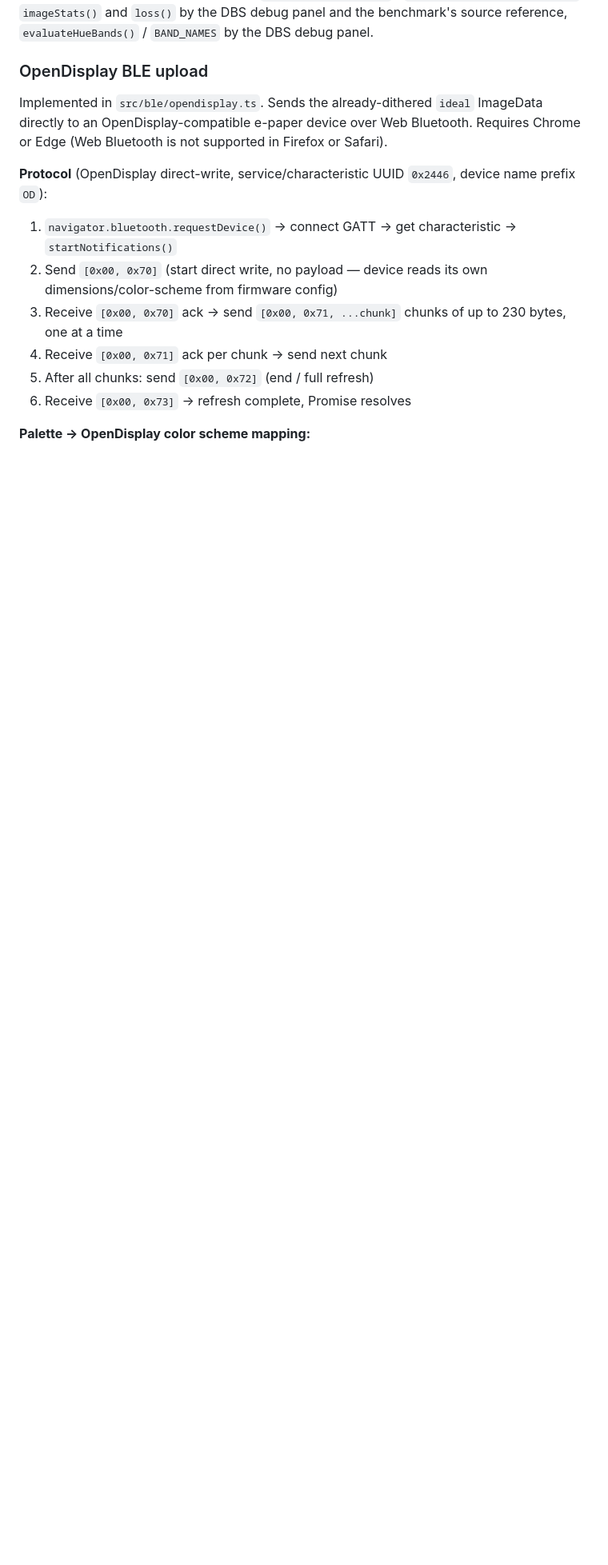
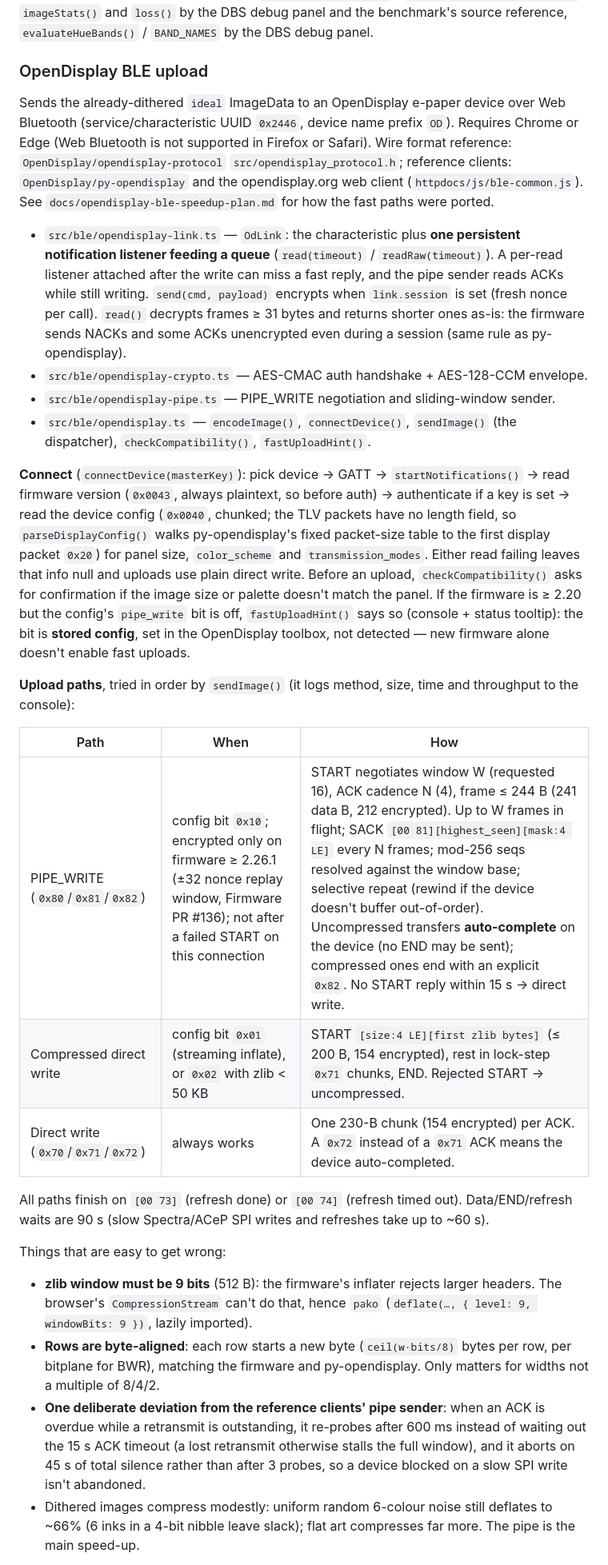
Before and after one commit to GuySie/opendithering, a Markdown page: CLAUDE.md, the part around one of its changes. Shown at 80% size. GitHub-like rendering; blank space fills up the shorter version.

```diff
--- a/CLAUDE.md
+++ b/CLAUDE.md
@@ -240,14 +243,28 @@ The **Auto-tune**, **Color-tune** and **Hue-tune** buttons (and their `#debugCol
 
 ### OpenDisplay BLE upload
 
-Implemented in `src/ble/opendisplay.ts`. Sends the already-dithered `ideal` ImageData directly to an OpenDisplay-compatible e-paper device over Web Bluetooth. Requires Chrome or Edge (Web Bluetooth is not supported in Firefox or Safari).
+Sends the already-dithered `ideal` ImageData to an OpenDisplay e-paper device over Web Bluetooth (service/characteristic UUID `0x2446`, device name prefix `OD`). Requires Chrome or Edge (Web Bluetooth is not supported in Firefox or Safari). Wire format reference: `OpenDisplay/opendisplay-protocol` `src/opendisplay_protocol.h`; reference clients: `OpenDisplay/py-opendisplay` and the opendisplay.org web client (`httpdocs/js/ble-common.js`). See `docs/opendisplay-ble-speedup-plan.md` for how the fast paths were ported.
 
-**Protocol** (OpenDisplay direct-write, service/characteristic UUID `0x2446`, device name prefix `OD`):
-1. `navigator.bluetooth.requestDevice()` → connect GATT → get characteristic → `startNotifications()`
-2. Send `[0x00, 0x70]` (start direct write, no payload — device reads its own dimensions/color-scheme from firmware config)
-3. Receive `[0x00, 0x70]` ack → send `[0x00, 0x71, ...chunk]` chunks of up to 230 bytes, one at a time
-4. Receive `[0x00, 0x71]` ack per chunk → send next chunk
-5. After all chunks: send `[0x00, 0x72]` (end / full refresh)
-6. Receive `[0x00, 0x73]` → refresh complete, Promise resolves
+- `src/ble/opendisplay-link.ts` — `OdLink`: the characteristic plus **one persistent notification listener feeding a queue** (`read(timeout)` / `readRaw(timeout)`). A per-read listener attached after the write can miss a fast reply, and the pipe sender reads ACKs while still writing. `send(cmd, payload)` encrypts when `link.session` is set (fresh nonce per call). `read()` decrypts frames ≥ 31 bytes and returns shorter ones as-is: the firmware sends NACKs and some ACKs unencrypted even during a session (same rule as py-opendisplay).
+- `src/ble/opendisplay-crypto.ts` — AES-CMAC auth handshake + AES-128-CCM envelope.
+- `src/ble/opendisplay-pipe.ts` — PIPE_WRITE negotiation and sliding-window sender.
+- `src/ble/opendisplay.ts` — `encodeImage()`, `connectDevice()`, `sendImage()` (the dispatcher), `checkCompatibility()`, `fastUploadHint()`.
 
-**Palette → OpenDisplay color scheme mapping:**
+**Connect** (`connectDevice(masterKey)`): pick device → GATT → `startNotifications()` → read firmware version (`0x0043`, always plaintext, so before auth) → authenticate if a key is set → read the device config (`0x0040`, chunked; the TLV packets have no length field, so `parseDisplayConfig()` walks py-opendisplay's fixed packet-size table to the first display packet `0x20`) for panel size, `color_scheme` and `transmission_modes`. Either read failing leaves that info null and uploads use plain direct write. Before an upload, `checkCompatibility()` asks for confirmation if the image size or palette doesn't match the panel. If the firmware is ≥ 2.20 but the config's `pipe_write` bit is off, `fastUploadHint()` says so (console + status tooltip): the bit is **stored config**, set in the OpenDisplay toolbox, not detected — new firmware alone doesn't enable fast uploads.
+
+**Upload paths**, tried in order by `sendImage()` (it logs method, size, time and throughput to the console):
+
+| Path | When | How |
+|---|---|---|
+| PIPE_WRITE (`0x80`/`0x81`/`0x82`) | config bit `0x10`; encrypted only on firmware ≥ 2.26.1 (±32 nonce replay window, Firmware PR #136); not after a failed START on this connection | START negotiates window W (requested 16), ACK cadence N (4), frame ≤ 244 B (241 data B, 212 encrypted). Up to W frames in flight; SACK `[00 81][highest_seen][mask:4 LE]` every N frames; mod-256 seqs resolved against the window base; selective repeat (rewind if the device doesn't buffer out-of-order). Uncompressed transfers **auto-complete** on the device (no END may be sent); compressed ones end with an explicit `0x82`. No START reply within 15 s → direct write. |
+| Compressed direct write | config bit `0x01` (streaming inflate), or `0x02` with zlib < 50 KB | START `[size:4 LE][first zlib bytes]` (≤ 200 B, 154 encrypted), rest in lock-step `0x71` chunks, END. Rejected START → uncompressed. |
+| Direct write (`0x70`/`0x71`/`0x72`) | always works | One 230-B chunk (154 encrypted) per ACK. A `0x72` instead of a `0x71` ACK means the device auto-completed. |
+
+All paths finish on `[00 73]` (refresh done) or `[00 74]` (refresh timed out). Data/END/refresh waits are 90 s (slow Spectra/ACeP SPI writes and refreshes take up to ~60 s).
+
+Things that are easy to get wrong:
+- **zlib window must be 9 bits** (512 B): the firmware's inflater rejects larger headers. The browser's `CompressionStream` can't do that, hence `pako` (`deflate(…, { level: 9, windowBits: 9 })`, lazily imported).
+- **Rows are byte-aligned**: each row starts a new byte (`ceil(w·bits/8)` bytes per row, per bitplane for BWR), matching the firmware and py-opendisplay. Only matters for widths not a multiple of 8/4/2.
+- **One deliberate deviation from the reference clients' pipe sender**: when an ACK is overdue while a retransmit is outstanding, it re-probes after 600 ms instead of waiting out the 15 s ACK timeout (a lost retransmit otherwise stalls the full window), and it aborts on 45 s of total silence rather than after 3 probes, so a device blocked on a slow SPI write isn't abandoned.
+- Dithered images compress modestly: uniform random 6-colour noise still deflates to ~66% (6 inks in a 4-bit nibble leave slack); flat art compresses far more. The pipe is the main speed-up.
+
```
Also changed, not shown: other parts of CLAUDE.md (+10 -4 lines), docs/opendisplay-ble-speedup-plan.md (added, +278 -0 lines).
